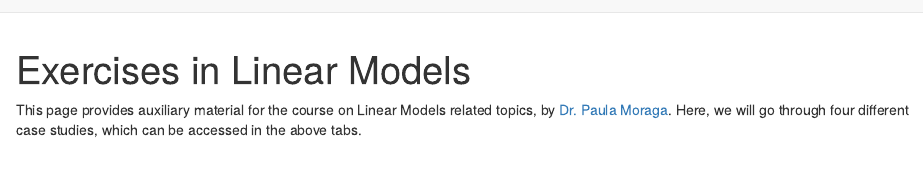
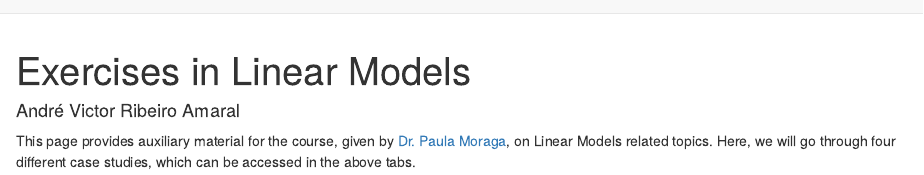
Before and after one commit to avramaral/aramco_course, an R Markdown document (index.Rmd): the page in a window 1100 px wide, from its top. Rendered offline with R 4.5, knitr and Pandoc, with nearby package versions; a font, style sheet, LaTeX package, included part or bibliography that could not be used is replaced or left out.

Commit message:
change home page

```diff
--- a/index.Rmd
+++ b/index.Rmd
@@ -1,5 +1,6 @@
 ---
 title: 'Exercises in Linear Models'
+author: 'André Victor Ribeiro Amaral'
 ---
 
-This page provides auxiliary material for the course on Linear Models related topics, by [Dr. Paula Moraga](https://www.paulamoraga.com/). Here, we will go through four different case studies, which can be accessed in the above tabs.
+This page provides auxiliary material for the course, given by [Dr. Paula Moraga](https://www.paulamoraga.com/), on Linear Models related topics. Here, we will go through four different case studies, which can be accessed in the above tabs.
```
Also changed, not shown: 1 other file.
